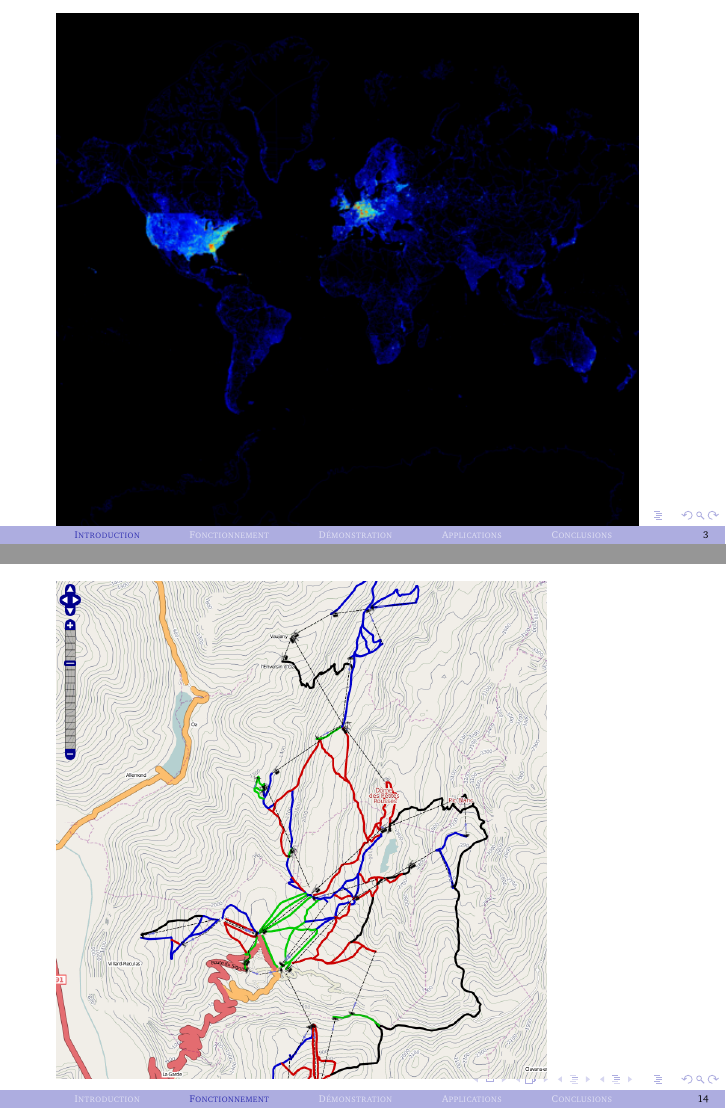
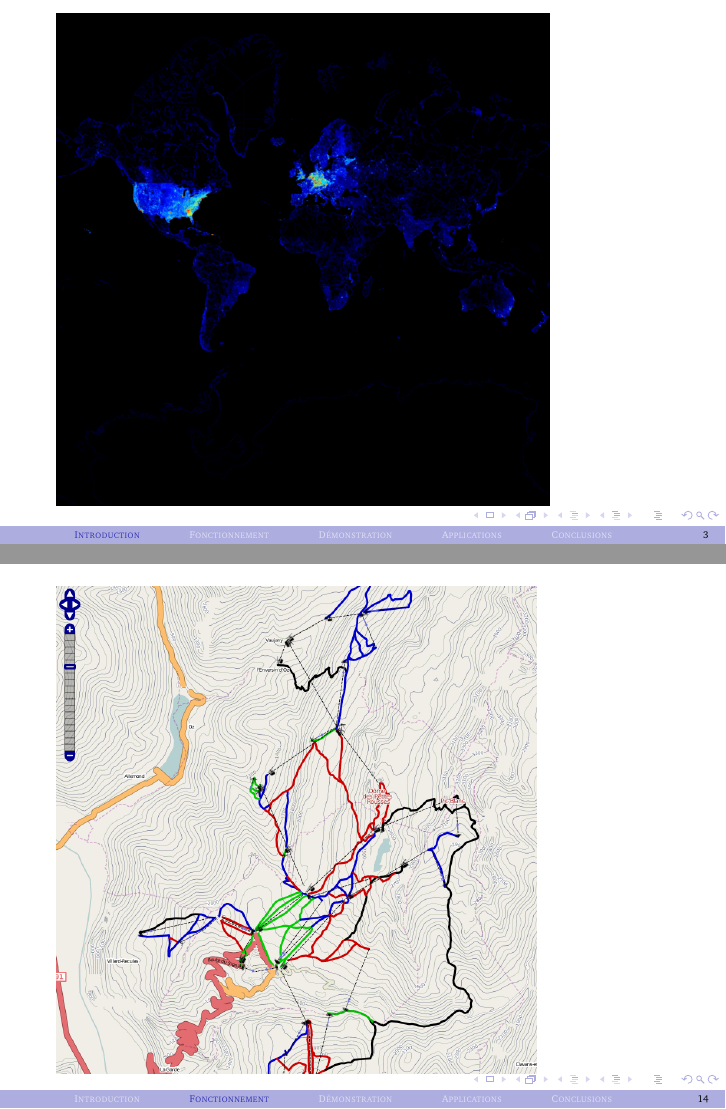
Before and after one commit to emarsden/osm-toulibre-200912, LaTeX slides (osm-slides.tex, which reads osm-fonctionnement.tex, osm-intro.tex): pages 3 and 14 of 35, joined at a grey line. Compiled offline with pdfLaTeX.

Commit message:
Fix contraints on some graphic inclusion

```diff
--- a/osm-fonctionnement.tex
+++ b/osm-fonctionnement.tex
@@ -136,7 +136,7 @@
 
 
 \frame{\vfill\includegraphics[width=0.95\textwidth]{figures/open-cycle-map}}
-\frame{\vfill\includegraphics[width=0.8\textwidth]{figures/open-piste-map}}
+\frame{\vfill\includegraphics[height=0.94\textheight]{figures/open-piste-map}}
 \frame{\vfill\includegraphics[width=0.95\textwidth]{figures/opnvkarte}}
 \frame{\vfill\includegraphics[width=0.95\textwidth]{figures/open-sea-map}}
 \frame{\vfill\includegraphics[width=0.95\textwidth]{figures/OSM-WMS}}
--- a/osm-intro.tex
+++ b/osm-intro.tex
@@ -33,7 +33,7 @@
 % \frame{\includegraphics[width=0.95\textwidth]{figures/toulouse-map}}
 % \frame{\includegraphics[width=0.95\textwidth]{figures/toulouse-zoom}}
 
-\frame{\includegraphics[width=0.95\textwidth]{figures/OSM-heatmap}}
+\frame{\includegraphics[height=0.95\textheight]{figures/OSM-heatmap}}
 
 
 
```
